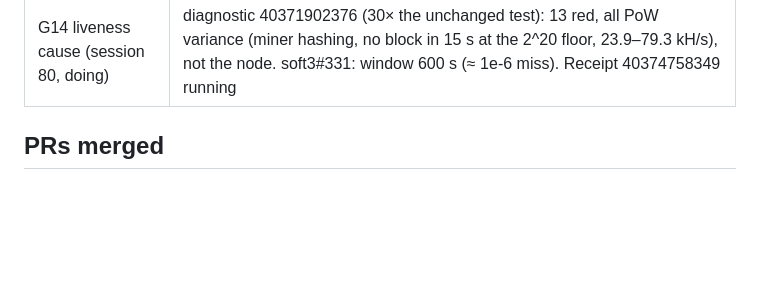
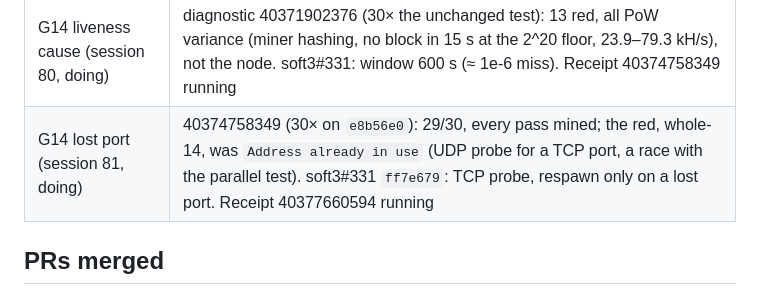
Before and after one commit to cyberia-to/soft3, a Markdown page: audit/release-2026-10-26/director.md, the part around the change. Rendered like a GitHub page; blank space fills up the shorter version.

```diff
--- a/audit/release-2026-10-26/director.md
+++ b/audit/release-2026-10-26/director.md
@@ -85,6 +85,7 @@ What moved green today, each at its PR head in a rehearsal: stack-hemera (402469
 | G12 soft3-tests warning (session 76, done) | rehearsal 40357603776 (every L4-ported head): soft3-release and node-status green on linux x86_64, linux aarch64, macOS aarch64; soft3-tests exit 0, red only for one deprecation warning. soft3#326 `458bcc1`; diagnostic 40364373296 `warnings: 0`. New: G13 (macOS x86_64, honeycrisp `acpu`), G14 (`chain_adversary` liveness, red 2/2 in 40364373296) |
 | G13 macOS x86_64 (sessions 77–78, done) | diagnostic 40367247685 (lens#41 + soft3#328 on 40357603776's stand): `macos-15-intel` release build 0 errors, `warnings: 0`, node-status up, no honeycrisp compiled; `macos-14` Metal still built. lens#41 → lens `release/0.2` `fee68d8`; soft3#328 → `release/phase1` `ad6d878`. Session 77 ended without its plan PR; session 78 recorded it |
 | G14 liveness cause (session 80, doing) | diagnostic 40371902376 (30× the unchanged test): 13 red, all PoW variance (miner hashing, no block in 15 s at the 2^20 floor, 23.9–79.3 kH/s), not the node. soft3#331: window 600 s (≈ 1e-6 miss). Receipt 40374758349 running |
+| G14 lost port (session 81, doing) | 40374758349 (30× on `e8b56e0`): 29/30, every pass mined; the red, whole-14, was `Address already in use` (UDP probe for a TCP port, a race with the parallel test). soft3#331 `ff7e679`: TCP probe, respawn only on a lost port. Receipt 40377660594 running |
 
 ## PRs merged
 
```
Also changed, not shown: release/director/plan.md (+2 -1 lines).
